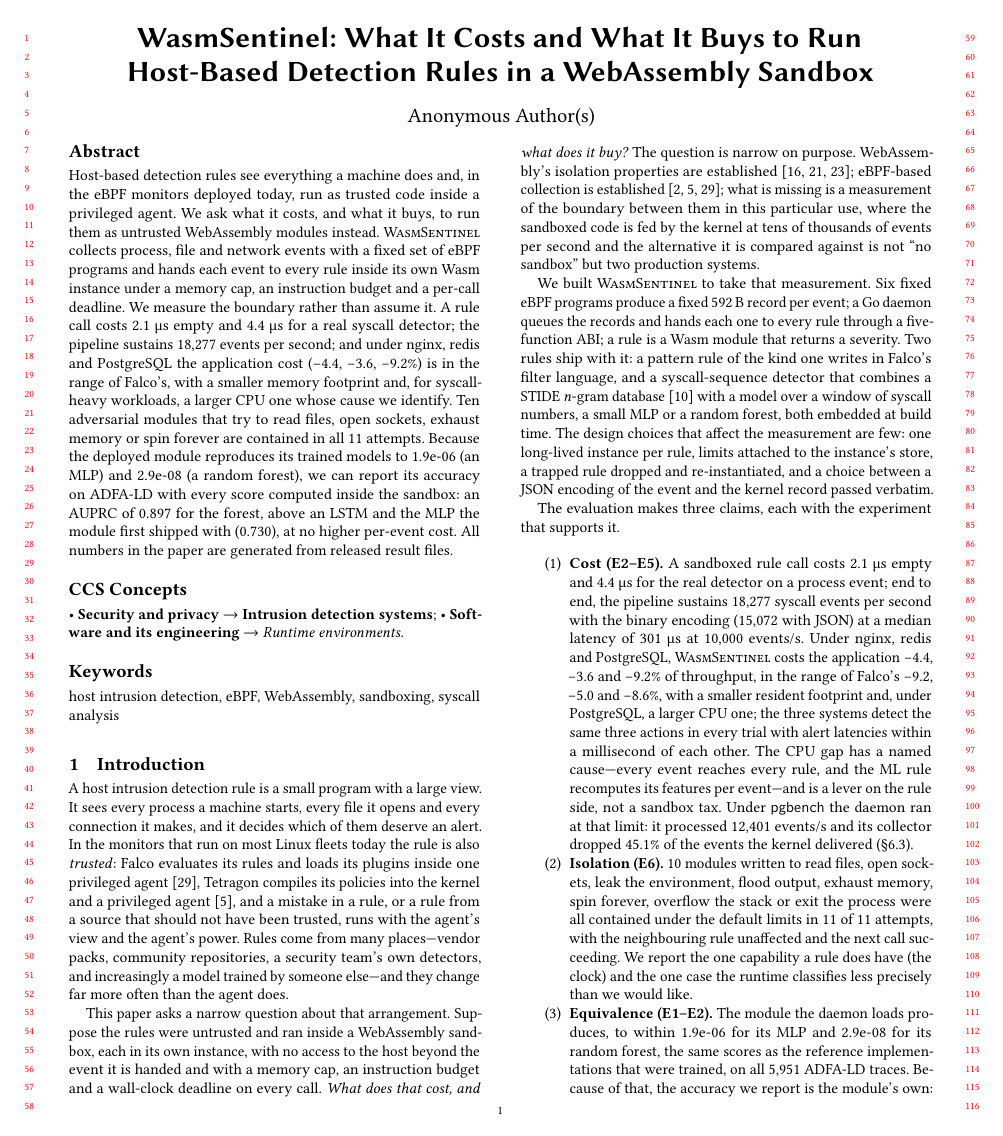
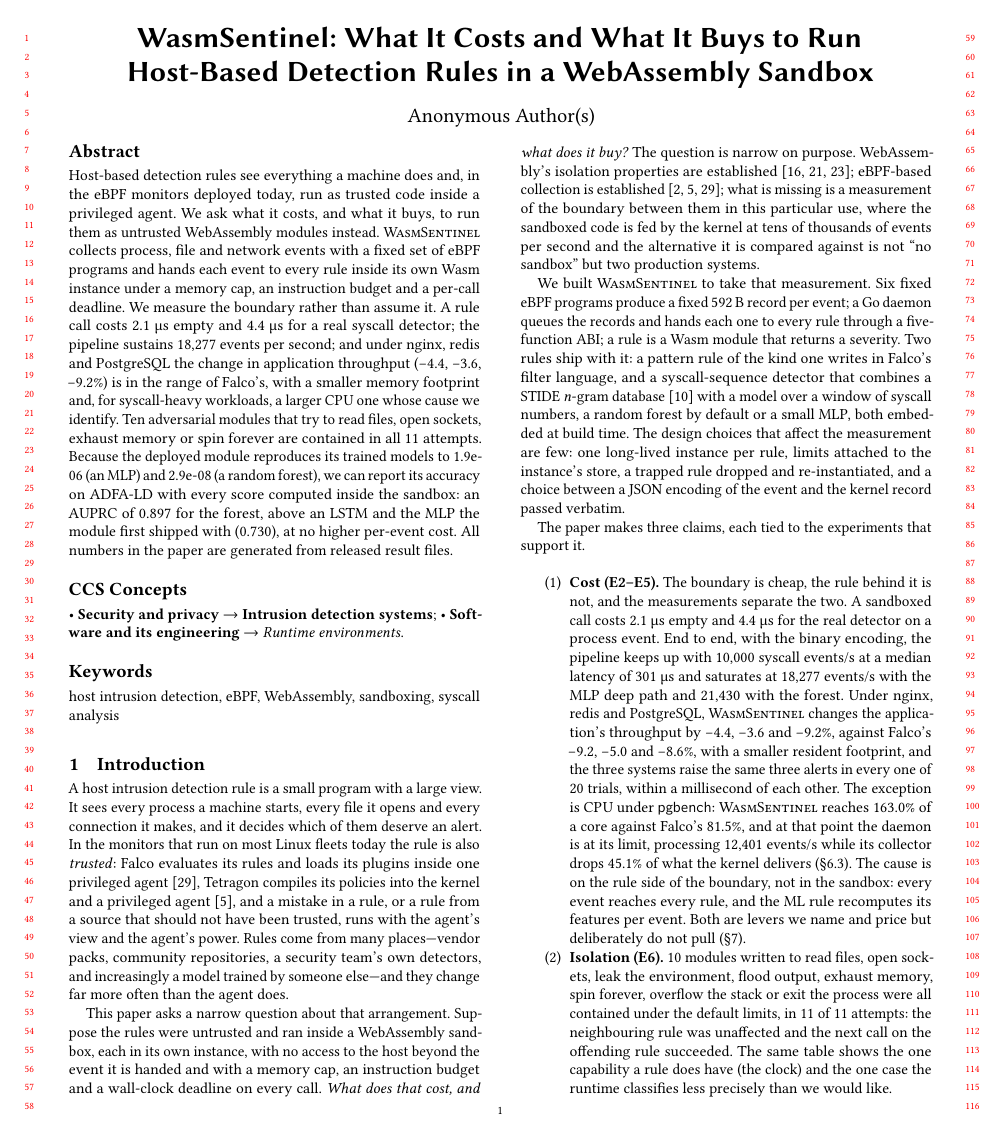
Before and after one commit to GeoffreyWang1117/WasmSentinel, a LaTeX paper (paper-asiaccs/main.tex, which reads paper-asiaccs/sections/introduction.tex): page 1 of 11. Compiled offline with pdfLaTeX.

Commit message:
paper: rewrite the introduction's contribution block (W2)
The three claims now read as claims. Cost opens with the thesis that the
boundary is cheap and the rule behind it is not, quotes the E3
saturation point for both deep paths (the forest is the default; E3's
prose still leads with the MLP), states the pgbench CPU gap and the
collector drop rate, and names the two levers. Isolation is tightened.
Equivalence leads with the protocol and says why the accuracy number
belongs to the artifact. The system paragraph says the forest is the
default; the closing paragraph adds the two production baselines and the
protocol to what the paper contributes.

Same wording defect fixed in the abstract, the introduction and E4:
"costs the application -4.4% of throughput" is now "changes throughput
by -4.4%". E1's "+0.167 below the forest" is now the forest's paired
advantage. One sentence in E4 reflowed to remove an overfull line.

Build: 11 pages, 0 unresolved references, 0 overfull boxes.

Co-Authored-By: Claude Fable 5.1 <noreply@anthropic.com>

```diff
--- a/paper-asiaccs/main.tex
+++ b/paper-asiaccs/main.tex
@@ -48,7 +48,7 @@ budget and a per-call deadline. We measure the boundary rather than
 assume it. A rule call costs \eTwoEngineOverheadUs{}~\si{\micro\second}
 empty and \eTwoMlRawUs{}~\si{\micro\second} for a real syscall detector;
 the pipeline sustains \eThreeAchievedBinFiftyK{} events per second; and
-under nginx, redis and PostgreSQL the application cost
+under nginx, redis and PostgreSQL the change in application throughput
 (\eFourDeltaNginxWs{}, \eFourDeltaRedisWs{}, \eFourDeltaPgWs{}\%) is in
 the range of Falco's, with a smaller memory footprint and, for
 syscall-heavy workloads, a larger CPU one whose cause we identify. Ten
--- a/paper-asiaccs/sections/introduction.tex
+++ b/paper-asiaccs/sections/introduction.tex
@@ -33,48 +33,40 @@ hands each one to every rule through a five-function ABI; a rule is a Wasm
 module that returns a severity. Two rules ship with it: a pattern rule of
 the kind one writes in Falco's filter language, and a syscall-sequence
 detector that combines a STIDE $n$-gram database~\cite{stide} with a
-model over a window of syscall numbers, a small MLP or a random forest,
-both embedded at build time. The design choices
-that affect the measurement are few: one long-lived instance per rule,
-limits attached to the instance's store, a trapped rule dropped and
+model over a window of syscall numbers, a random forest by default or a
+small MLP, both embedded at build time. The design choices that affect
+the measurement are few: one long-lived instance per rule, limits
+attached to the instance's store, a trapped rule dropped and
 re-instantiated, and a choice between a JSON encoding of the event and the
 kernel record passed verbatim.
 
-The evaluation makes three claims, each with the experiment that supports
+The paper makes three claims, each tied to the experiments that support
 it.
 
 \begin{enumerate}
-\item \textbf{Cost (E2--E5).} A sandboxed rule call costs
+\item \textbf{Cost (E2--E5).} The boundary is cheap, the rule behind it is
+  not, and the measurements separate the two. A sandboxed call costs
   \eTwoEngineOverheadUs{}~\si{\micro\second} empty and
   \eTwoMlRawUs{}~\si{\micro\second} for the real detector on a process
-  event; end to end, the pipeline sustains \eThreeAchievedBinFiftyK{}
-  syscall events per second with the binary encoding
-  (\eThreeAchievedJsonFiftyK{} with JSON) at a median latency of
-  \eThreePFiftyBinTenK{}~\si{\micro\second} at \num{10000}~events/s. Under
-  nginx, redis and PostgreSQL, \sys costs the application
-  \eFourDeltaNginxWs{}, \eFourDeltaRedisWs{} and \eFourDeltaPgWs{}\% of
-  throughput, in the range of Falco's \eFourDeltaNginxFalco{},
-  \eFourDeltaRedisFalco{} and \eFourDeltaPgFalco{}\%, with a smaller
-  resident footprint and, under PostgreSQL, a larger CPU one; the three
-  systems detect the same three actions in every trial with alert
-  latencies within a millisecond of each other. The CPU gap has a named
-  cause---every event reaches every rule, and the ML rule recomputes its
-  features per event---and is a lever on the rule side, not a sandbox
-  tax. Under \texttt{pgbench} the daemon ran at that limit: it
-  processed \eFourWsEpsPg{} events/s and its collector dropped
-  \eFourWsDroppedPctPg{}\% of the events the kernel delivered
-  (\S\ref{sec:eval:e4}).
+  event. End to end, with the binary encoding, the pipeline keeps up with
+  \num{10000} syscall events/s at a median latency of
+  \eThreePFiftyBinTenK{}~\si{\micro\second} and saturates at
+  \eThreeAchievedBinFiftyK{} events/s with the MLP deep path and
+  \eThreeAchievedBinFiftyKRf{} with the forest. Under nginx, redis and
+  PostgreSQL, \sys changes the application's throughput by
+  \eFourDeltaNginxWs{}, \eFourDeltaRedisWs{} and \eFourDeltaPgWs{}\%,
+  against Falco's \eFourDeltaNginxFalco{}, \eFourDeltaRedisFalco{} and
+  \eFourDeltaPgFalco{}\%, with a smaller resident footprint, and the three
+  systems raise the same three alerts in every one of \eFiveTrials{}
+  trials, within a millisecond of each other. The exception is CPU under
+  \texttt{pgbench}: \sys reaches \eFourCpuPgWs{}\% of a core against
+  Falco's \eFourCpuPgFalco{}\%, and at that point the daemon is at its
+  limit, processing \eFourWsEpsPg{} events/s while its collector drops
+  \eFourWsDroppedPctPg{}\% of what the kernel delivers
+  (\S\ref{sec:eval:e4}). The cause is on the rule side of the boundary,
+  not in the sandbox: every event reaches every rule, and the ML rule
+  recomputes its features per event. Both are levers we name and price
+  but deliberately do not pull (\S\ref{sec:discussion}).
 \item \textbf{Isolation (E6).} \isoModules{} modules written to read
   files, open sockets, leak the environment, flood output, exhaust
   memory, spin forever, overflow the stack or exit the process were all
-  contained under the default limits in \isoContained{} of \isoTotal{}
-  attempts, with the neighbouring rule unaffected and the next call
-  succeeding. We report the one capability a rule does have (the clock)
-  and the one case the runtime classifies less precisely than we would
-  like.
-\item \textbf{Equivalence (E1--E2).} The module the daemon loads produces,
-  to within \eTwoMaxDiffNumpyWasm{} for its MLP and
-  \eOneWasmSklearnMaxDiff{} for its random forest, the same scores as the
-  reference implementations that were trained, on all \eTwoTraces{}
-  ADFA-LD traces. Because of that, the accuracy we report is the module's
-  own: every test score in a \eOneFolds-fold, \eOneSeeds-seed evaluation
@@ -87 +73,6 @@ it.
-  carries.
+  contained under the default limits, in \isoContained{} of \isoTotal{}
+  attempts: the neighbouring rule was unaffected and the next call on the
+  offending rule succeeded. The same table shows the one capability a
+  rule does have (the clock) and the one case the runtime classifies
+  less precisely than we would like.
+\item \textbf{Equivalence (E1--E2), and an accuracy number that belongs
```
Also changed, not shown: paper-asiaccs/sections/evaluation.tex (+9 -9 lines), paper-asiaccs/sections/introduction.tex (34 more changed lines).
